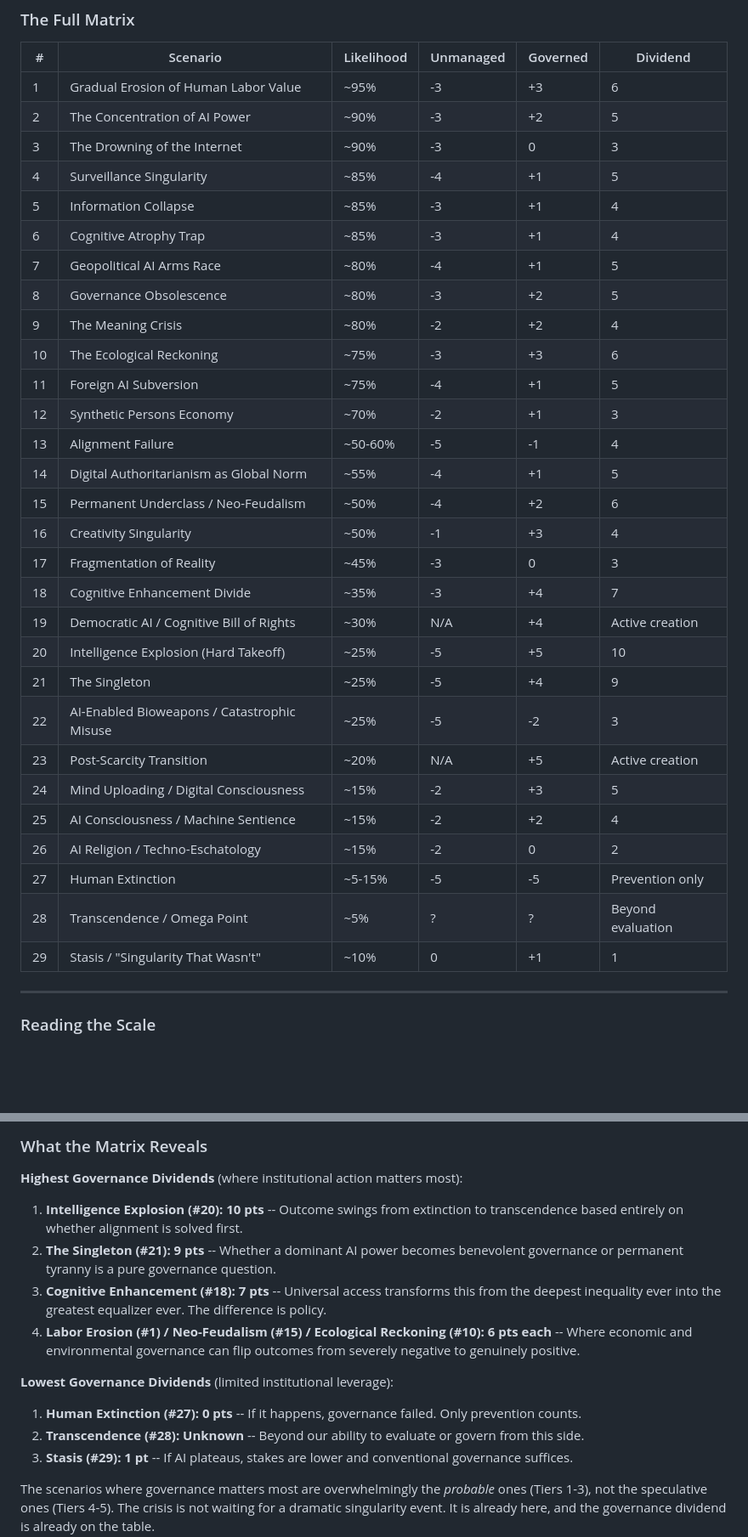
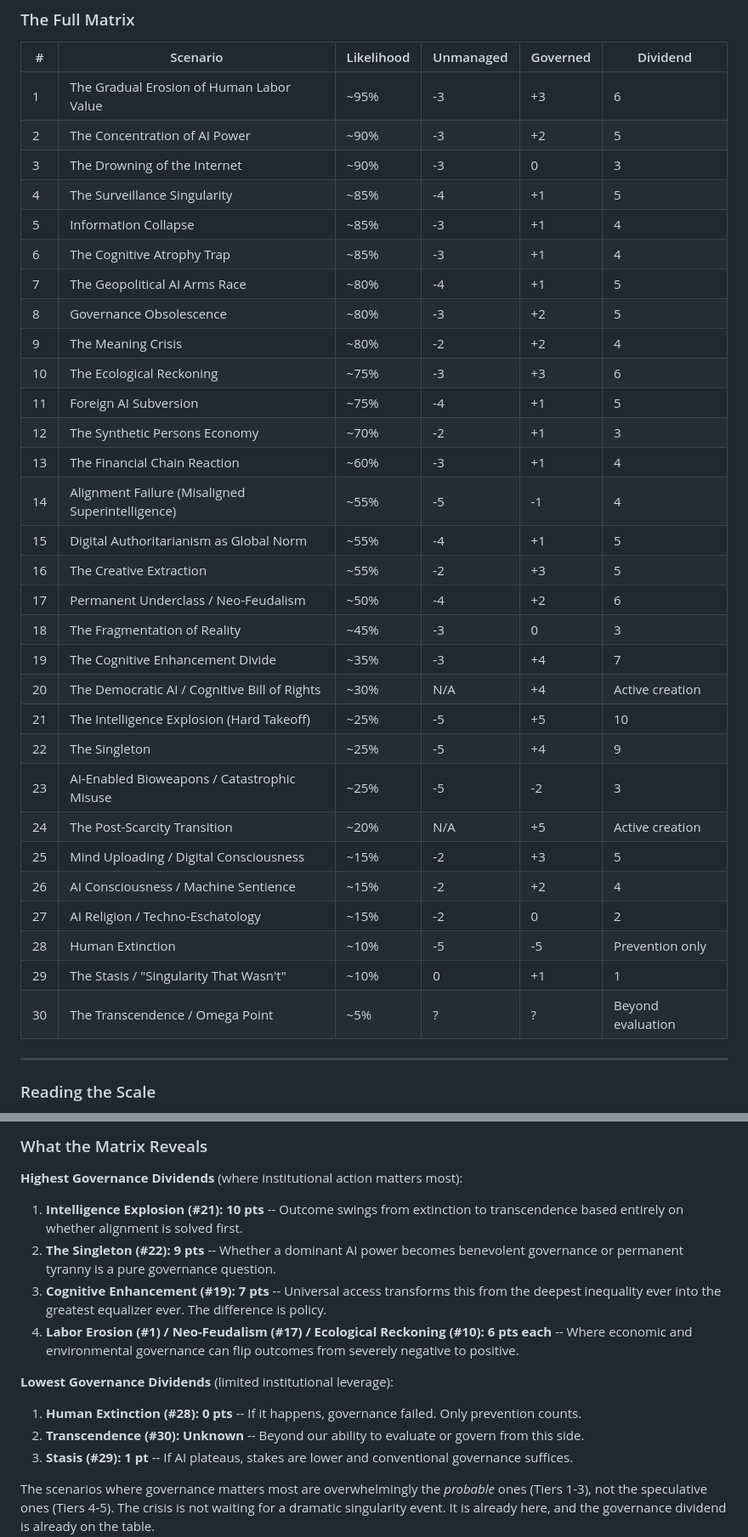
Before and after one commit to Bnicla/shades-of-singularity, a Markdown page: content/appendix.md, 2 parts joined by grey strips. Shown at 85% size. Rendered like a GitHub page; blank space fills up the shorter version.

Commit message:
Fix outcome matrix to match current 30-shade numbering
Matrix was still showing old 29-shade numbering with stale titles,
likelihood ranges, and incorrect cross-references. Updated all 30 rows
and corrected shade numbers in the analysis section.

Co-Authored-By: Claude Opus 4.6 <noreply@anthropic.com>

```diff
--- a/content/appendix.md
+++ b/content/appendix.md
@@ -9,35 +9,36 @@ subtitle: "Twenty-Nine Scenarios for the AI Future"
 
 | # | Scenario | Likelihood | Unmanaged | Governed | Dividend |
 |---|----------|-----------|-----------|----------|----------|
-| 1 | Gradual Erosion of Human Labor Value | ~95% | -3 | +3 | 6 |
+| 1 | The Gradual Erosion of Human Labor Value | ~95% | -3 | +3 | 6 |
 | 2 | The Concentration of AI Power | ~90% | -3 | +2 | 5 |
 | 3 | The Drowning of the Internet | ~90% | -3 | 0 | 3 |
-| 4 | Surveillance Singularity | ~85% | -4 | +1 | 5 |
+| 4 | The Surveillance Singularity | ~85% | -4 | +1 | 5 |
 | 5 | Information Collapse | ~85% | -3 | +1 | 4 |
-| 6 | Cognitive Atrophy Trap | ~85% | -3 | +1 | 4 |
-| 7 | Geopolitical AI Arms Race | ~80% | -4 | +1 | 5 |
+| 6 | The Cognitive Atrophy Trap | ~85% | -3 | +1 | 4 |
+| 7 | The Geopolitical AI Arms Race | ~80% | -4 | +1 | 5 |
 | 8 | Governance Obsolescence | ~80% | -3 | +2 | 5 |
 | 9 | The Meaning Crisis | ~80% | -2 | +2 | 4 |
 | 10 | The Ecological Reckoning | ~75% | -3 | +3 | 6 |
 | 11 | Foreign AI Subversion | ~75% | -4 | +1 | 5 |
-| 12 | Synthetic Persons Economy | ~70% | -2 | +1 | 3 |
-| 13 | Alignment Failure | ~50-60% | -5 | -1 | 4 |
-| 14 | Digital Authoritarianism as Global Norm | ~55% | -4 | +1 | 5 |
-| 15 | Permanent Underclass / Neo-Feudalism | ~50% | -4 | +2 | 6 |
-| 16 | Creativity Singularity | ~50% | -1 | +3 | 4 |
-| 17 | Fragmentation of Reality | ~45% | -3 | 0 | 3 |
-| 18 | Cognitive Enhancement Divide | ~35% | -3 | +4 | 7 |
-| 19 | Democratic AI / Cognitive Bill of Rights | ~30% | N/A | +4 | Active creation |
-| 20 | Intelligence Explosion (Hard Takeoff) | ~25% | -5 | +5 | 10 |
-| 21 | The Singleton | ~25% | -5 | +4 | 9 |
-| 22 | AI-Enabled Bioweapons / Catastrophic Misuse | ~25% | -5 | -2 | 3 |
-| 23 | Post-Scarcity Transition | ~20% | N/A | +5 | Active creation |
-| 24 | Mind Uploading / Digital Consciousness | ~15% | -2 | +3 | 5 |
-| 25 | AI Consciousness / Machine Sentience | ~15% | -2 | +2 | 4 |
-| 26 | AI Religion / Techno-Eschatology | ~15% | -2 | 0 | 2 |
-| 27 | Human Extinction | ~5-15% | -5 | -5 | Prevention only |
-| 28 | Transcendence / Omega Point | ~5% | ? | ? | Beyond evaluation |
-| 29 | Stasis / "Singularity That Wasn't" | ~10% | 0 | +1 | 1 |
+| 12 | The Synthetic Persons Economy | ~70% | -2 | +1 | 3 |
+| 13 | The Financial Chain Reaction | ~60% | -3 | +1 | 4 |
+| 14 | Alignment Failure (Misaligned Superintelligence) | ~55% | -5 | -1 | 4 |
+| 15 | Digital Authoritarianism as Global Norm | ~55% | -4 | +1 | 5 |
+| 16 | The Creative Extraction | ~55% | -2 | +3 | 5 |
+| 17 | Permanent Underclass / Neo-Feudalism | ~50% | -4 | +2 | 6 |
+| 18 | The Fragmentation of Reality | ~45% | -3 | 0 | 3 |
+| 19 | The Cognitive Enhancement Divide | ~35% | -3 | +4 | 7 |
+| 20 | The Democratic AI / Cognitive Bill of Rights | ~30% | N/A | +4 | Active creation |
+| 21 | The Intelligence Explosion (Hard Takeoff) | ~25% | -5 | +5 | 10 |
+| 22 | The Singleton | ~25% | -5 | +4 | 9 |
+| 23 | AI-Enabled Bioweapons / Catastrophic Misuse | ~25% | -5 | -2 | 3 |
+| 24 | The Post-Scarcity Transition | ~20% | N/A | +5 | Active creation |
+| 25 | Mind Uploading / Digital Consciousness | ~15% | -2 | +3 | 5 |
+| 26 | AI Consciousness / Machine Sentience | ~15% | -2 | +2 | 4 |
+| 27 | AI Religion / Techno-Eschatology | ~15% | -2 | 0 | 2 |
+| 28 | Human Extinction | ~10% | -5 | -5 | Prevention only |
+| 29 | The Stasis / "Singularity That Wasn't" | ~10% | 0 | +1 | 1 |
+| 30 | The Transcendence / Omega Point | ~5% | ? | ? | Beyond evaluation |
 
 ---
 
@@ -67,15 +68,15 @@ The two outcome columns capture the central argument of the collection: the gap
 
 **Highest Governance Dividends** (where institutional action matters most):
 
-1. **Intelligence Explosion (#20): 10 pts** -- Outcome swings from extinction to transcendence based entirely on whether alignment is solved first.
-2. **The Singleton (#21): 9 pts** -- Whether a dominant AI power becomes benevolent governance or permanent tyranny is a pure governance question.
-3. **Cognitive Enhancement (#18): 7 pts** -- Universal access transforms this from the deepest inequality ever into the greatest equalizer ever. The difference is policy.
-4. **Labor Erosion (#1) / Neo-Feudalism (#15) / Ecological Reckoning (#10): 6 pts each** -- Where economic and environmental governance can flip outcomes from severely negative to genuinely positive.
+1. **Intelligence Explosion (#21): 10 pts** -- Outcome swings from extinction to transcendence based entirely on whether alignment is solved first.
+2. **The Singleton (#22): 9 pts** -- Whether a dominant AI power becomes benevolent governance or permanent tyranny is a pure governance question.
+3. **Cognitive Enhancement (#19): 7 pts** -- Universal access transforms this from the deepest inequality ever into the greatest equalizer ever. The difference is policy.
+4. **Labor Erosion (#1) / Neo-Feudalism (#17) / Ecological Reckoning (#10): 6 pts each** -- Where economic and environmental governance can flip outcomes from severely negative to positive.
 
 **Lowest Governance Dividends** (limited institutional leverage):
 
-1. **Human Extinction (#27): 0 pts** -- If it happens, governance failed. Only prevention counts.
-2. **Transcendence (#28): Unknown** -- Beyond our ability to evaluate or govern from this side.
+1. **Human Extinction (#28): 0 pts** -- If it happens, governance failed. Only prevention counts.
+2. **Transcendence (#30): Unknown** -- Beyond our ability to evaluate or govern from this side.
 3. **Stasis (#29): 1 pt** -- If AI plateaus, stakes are lower and conventional governance suffices.
 
 The scenarios where governance matters most are overwhelmingly the *probable* ones (Tiers 1-3), not the speculative ones (Tiers 4-5). The crisis is not waiting for a dramatic singularity event. It is already here, and the governance dividend is already on the table.
```
